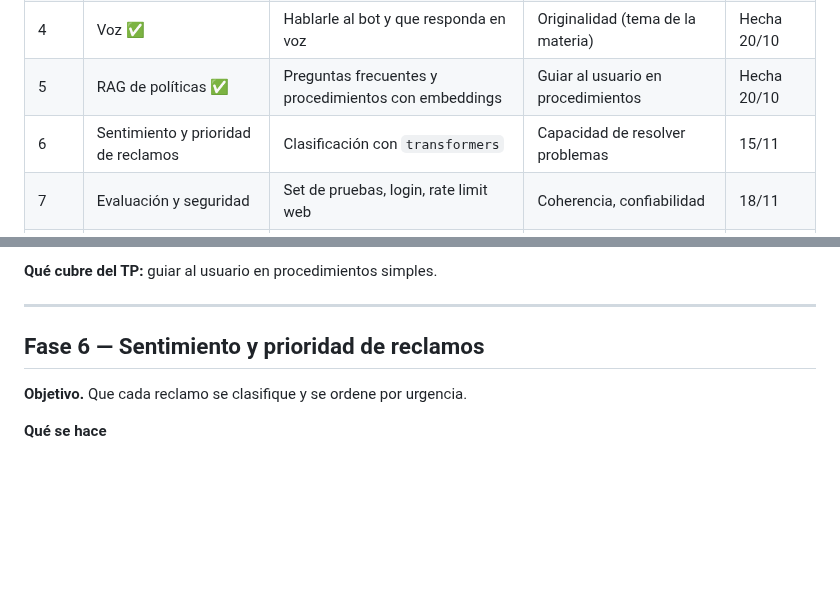
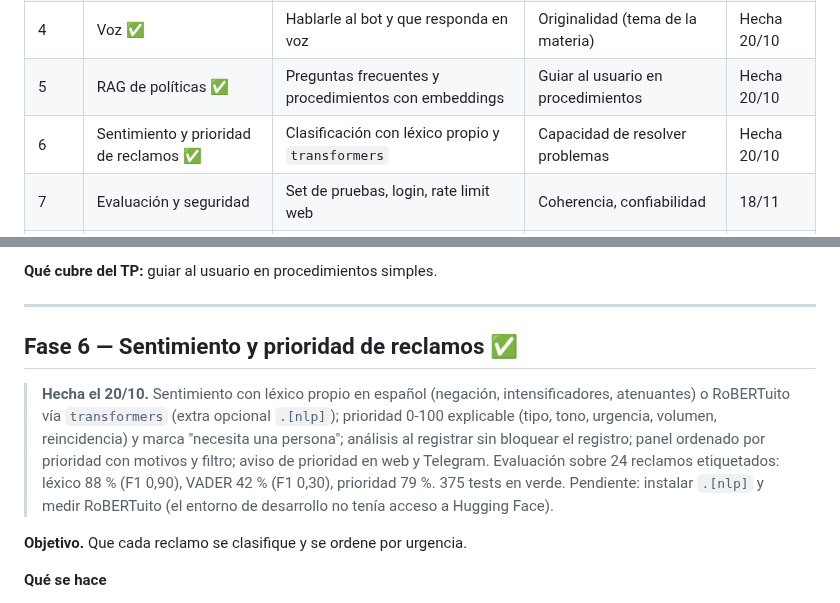
Before and after one commit to agustinvignau/merchbot, a Markdown page: docs/PLAN_DE_FASES.md, 2 parts joined by grey strips. Rendered like a GitHub page; blank space fills up the shorter version.

```diff
--- a/docs/PLAN_DE_FASES.md
+++ b/docs/PLAN_DE_FASES.md
@@ -24,7 +24,7 @@ La entrega final es **presencial con defensa individual**: cada fase tiene que s
 | 3 | Panel admin con métricas ✅ | Dashboard de uso y reclamos | Realismo, valor demostrable | Hecha 20/10 |
 | 4 | Voz ✅ | Hablarle al bot y que responda en voz | Originalidad (tema de la materia) | Hecha 20/10 |
 | 5 | RAG de políticas ✅ | Preguntas frecuentes y procedimientos con embeddings | Guiar al usuario en procedimientos | Hecha 20/10 |
-| 6 | Sentimiento y prioridad de reclamos | Clasificación con `transformers` | Capacidad de resolver problemas | 15/11 |
+| 6 | Sentimiento y prioridad de reclamos ✅ | Clasificación con léxico propio y `transformers` | Capacidad de resolver problemas | Hecha 20/10 |
 | 7 | Evaluación y seguridad | Set de pruebas, login, rate limit web | Coherencia, confiabilidad | 18/11 |
 | 8 | Deploy 24/7 y portfolio | VPS, HTTPS, capturas, reflexión final | Valor social 24/7, reflexión | 24/11 |
 
@@ -175,7 +175,10 @@ Las fechas son metas, no promesas: si una fase se alarga, se recorta alcance den
 
 ---
 
-## Fase 6 — Sentimiento y prioridad de reclamos
+## Fase 6 — Sentimiento y prioridad de reclamos ✅
+
+> **Hecha el 20/10.** Sentimiento con léxico propio en español (negación, intensificadores, atenuantes) o RoBERTuito vía `transformers` (extra opcional `.[nlp]`); prioridad 0-100 explicable (tipo, tono, urgencia, volumen, reincidencia) y marca "necesita una persona"; análisis al registrar sin bloquear el registro; panel ordenado por prioridad con motivos y filtro; aviso de prioridad en web y Telegram. Evaluación sobre 24 reclamos etiquetados: léxico 88 % (F1 0,90), VADER 42 % (F1 0,30), prioridad 79 %. 375 tests en verde.
+> Pendiente: instalar `.[nlp]` y medir RoBERTuito (el entorno de desarrollo no tenía acceso a Hugging Face).
 
 **Objetivo.** Que cada reclamo se clasifique y se ordene por urgencia.
 
```
Also changed, not shown: README.md (+14 -5 lines), docs/EVALUACION_SENTIMIENTO.md (added, +62 -0 lines), docs/SENTIMIENTO.md (added, +76 -0 lines), docs/img/panel-reclamos.png (added), 1 other file.
